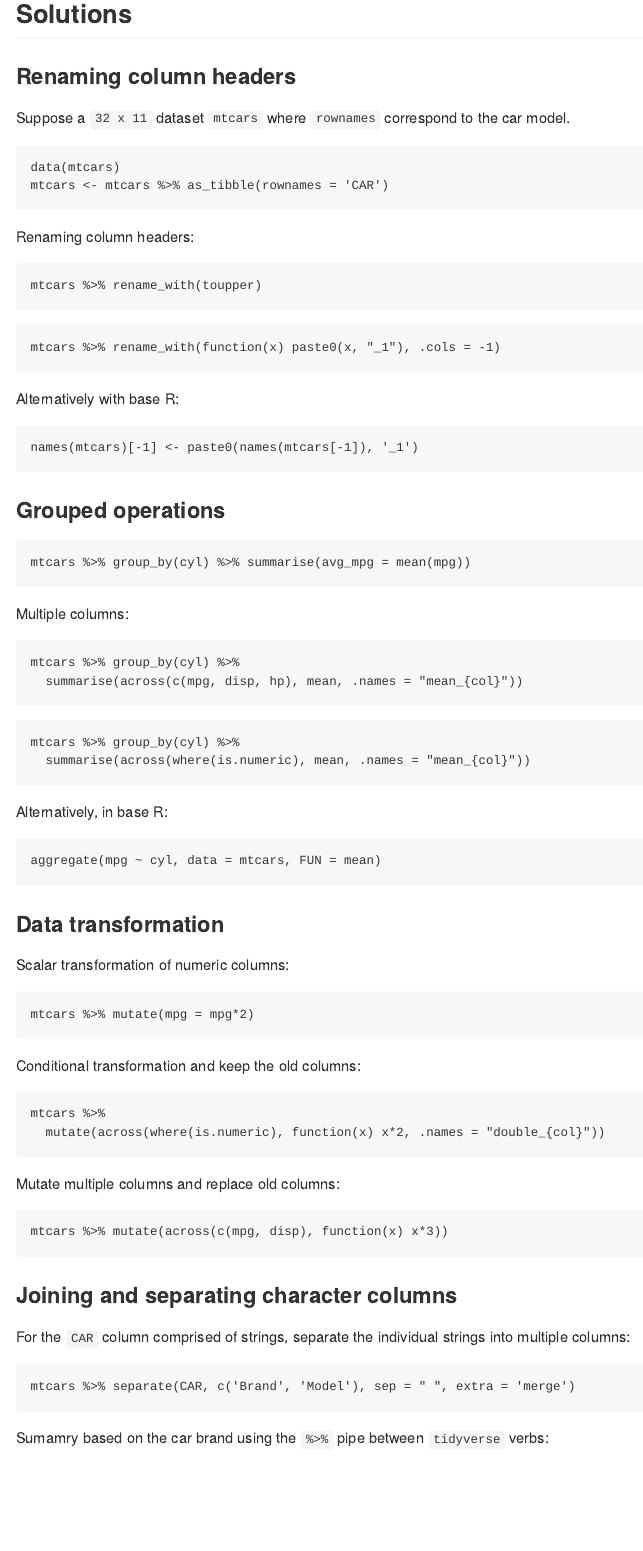
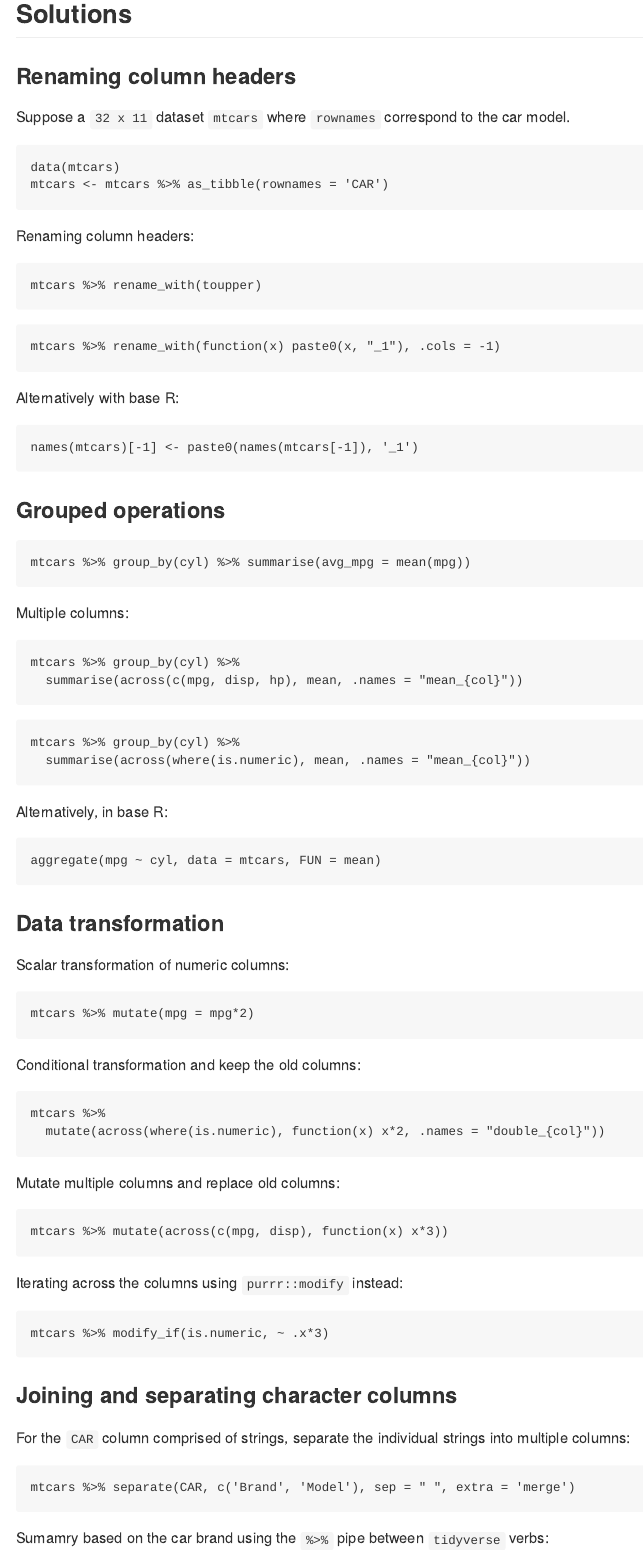
Before and after one commit to snowoflondon/everyday-r, an R Markdown document (1_DataWrangling.Rmd): the page in a window 1100 px wide, from 380 px down before the commit and from 290 px down after it, so that both start at the same text. The pictures show the output file 1_DataWrangling.md that the author committed with the source, drawn offline in the style of GitHub.

Commit message:
added modify snippet to ch1

````diff
--- a/1_DataWrangling.Rmd
+++ b/1_DataWrangling.Rmd
@@ -37,7 +37,7 @@ mtcars %>% rename_with(function(x) paste0(x, "_1"), .cols = -1)
 
 Alternatively with base R:
 
-```{r}
+```{r, eval=FALSE}
 names(mtcars)[-1] <- paste0(names(mtcars[-1]), '_1')
 ```
 
@@ -90,6 +90,11 @@ Mutate multiple columns and replace old columns:
 mtcars %>% mutate(across(c(mpg, disp), function(x) x*3))
 ```
 
+Iterating across the columns using `purrr::modify` instead:
+
+```{r}
+mtcars %>% modify_if(is.numeric, ~ .x*3)
+```
 
 
 ### Joining and separating character columns
````
Also changed, not shown: 1_DataWrangling.md, 1_DataWrangling.nb.html, 1_DataWrangling.Rmd (4 more changed lines).
